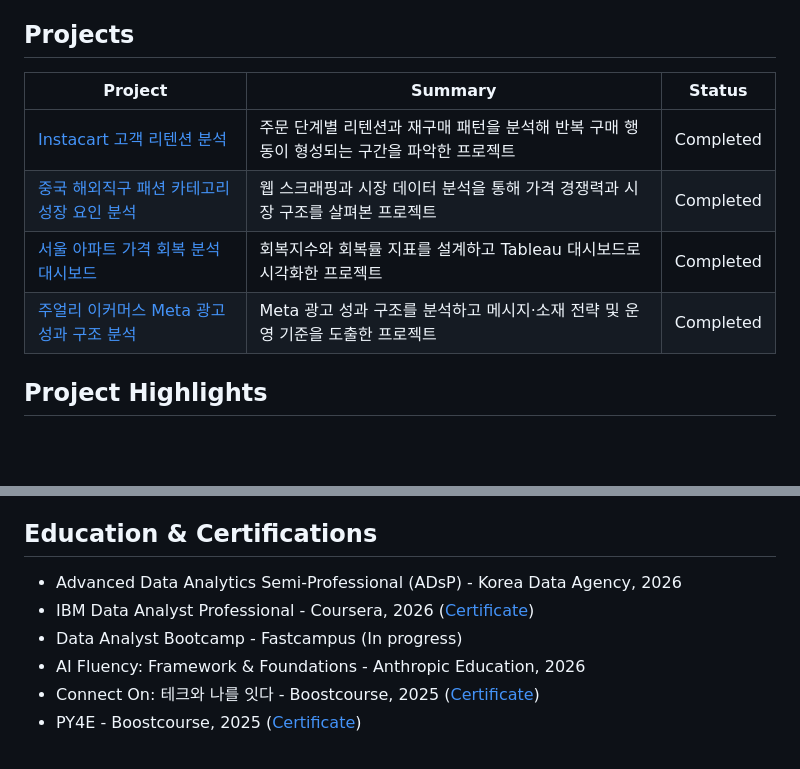
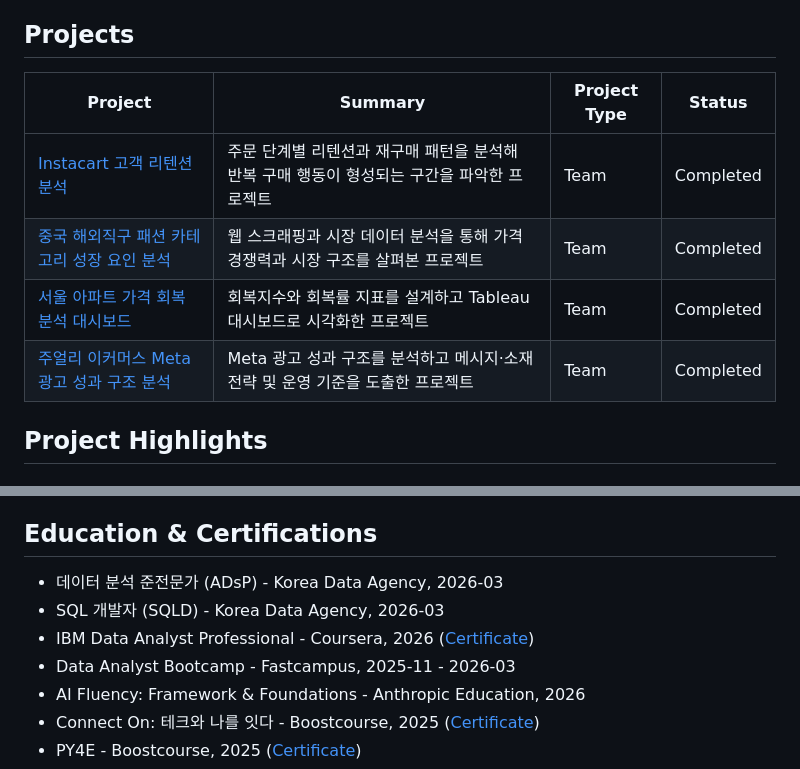
Before and after one commit to imyourcatfood/Data-Analyst-Portfolio, a Markdown page: README.md, 2 parts joined by grey strips. GitHub-like rendering; blank space fills up the shorter version.

```diff
--- a/README.md
+++ b/README.md
@@ -15,12 +15,12 @@
 - Productivity: Notion, Slack, Claude Code, Gemini API
 
 ## Projects
-| Project | Summary | Status |
-| --- | --- | --- |
-| [Instacart 고객 리텐션 분석](./instacart-analysis) | 주문 단계별 리텐션과 재구매 패턴을 분석해 반복 구매 행동이 형성되는 구간을 파악한 프로젝트 | Completed |
-| [중국 해외직구 패션 카테고리 성장 요인 분석](./china-ecommerce-analysis) | 웹 스크래핑과 시장 데이터 분석을 통해 가격 경쟁력과 시장 구조를 살펴본 프로젝트 | Completed |
-| [서울 아파트 가격 회복 분석 대시보드](./seoul-apartment-analysis) | 회복지수와 회복률 지표를 설계하고 Tableau 대시보드로 시각화한 프로젝트 | Completed |
-| [주얼리 이커머스 Meta 광고 성과 구조 분석](./meta-ads-analysis) | Meta 광고 성과 구조를 분석하고 메시지·소재 전략 및 운영 기준을 도출한 프로젝트 | Completed |
+| Project | Summary | Project Type | Status |
+| --- | --- | --- | --- |
+| [Instacart 고객 리텐션 분석](./instacart-analysis) | 주문 단계별 리텐션과 재구매 패턴을 분석해 반복 구매 행동이 형성되는 구간을 파악한 프로젝트 | Team | Completed |
+| [중국 해외직구 패션 카테고리 성장 요인 분석](./china-ecommerce-analysis) | 웹 스크래핑과 시장 데이터 분석을 통해 가격 경쟁력과 시장 구조를 살펴본 프로젝트 | Team | Completed |
+| [서울 아파트 가격 회복 분석 대시보드](./seoul-apartment-analysis) | 회복지수와 회복률 지표를 설계하고 Tableau 대시보드로 시각화한 프로젝트 | Team | Completed |
+| [주얼리 이커머스 Meta 광고 성과 구조 분석](./meta-ads-analysis) | Meta 광고 성과 구조를 분석하고 메시지·소재 전략 및 운영 기준을 도출한 프로젝트 | Team| Completed |
 
 ## Project Highlights
 ### Instacart 고객 리텐션 분석
@@ -41,9 +41,10 @@ Instacart 주문 데이터를 활용하여 주문 단계별 리텐션과 재구
 - 공개 저장소에는 공유 가능한 정보만 포함
 
 ## Education & Certifications
-- Advanced Data Analytics Semi-Professional (ADsP) - Korea Data Agency, 2026
+- 데이터 분석 준전문가 (ADsP) - Korea Data Agency, 2026-03
+- SQL 개발자 (SQLD) - Korea Data Agency, 2026-03
 - IBM Data Analyst Professional - Coursera, 2026 ([Certificate](https://coursera.org/share/d18354c04afd4d4988c72e2eee1808f6))
-- Data Analyst Bootcamp - Fastcampus (In progress)
+- Data Analyst Bootcamp - Fastcampus, 2025-11 - 2026-03
 - AI Fluency: Framework & Foundations - Anthropic Education, 2026
 - Connect On: 테크와 나를 잇다 - Boostcourse, 2025 ([Certificate](http://www.boostcourse.org/certificate/A20250830-966711?langCode=ko))
 - PY4E - Boostcourse, 2025 ([Certificate](http://www.boostcourse.org/certificate/A20250908-049857?langCode=ko))
```
